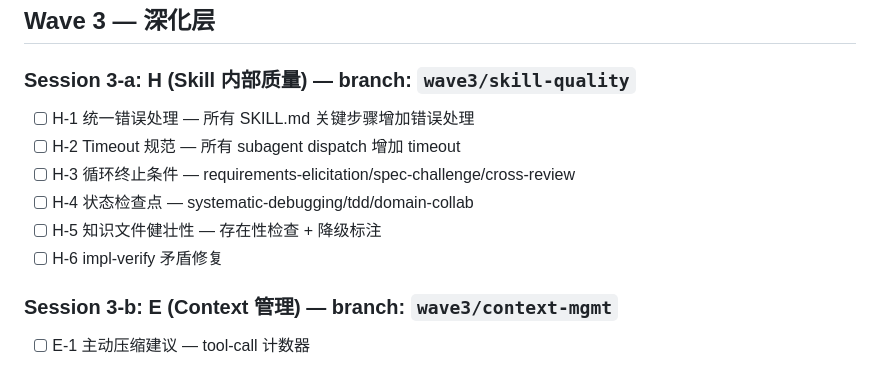
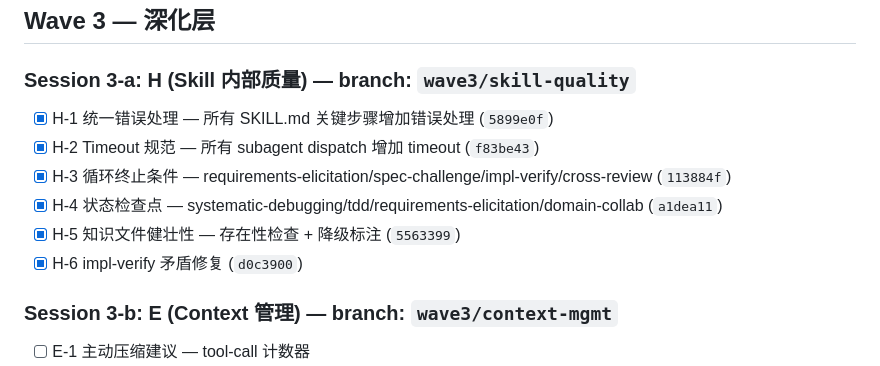
Before and after one commit to Aimeerrhythm/enterprise-change-workflow, a Markdown page: .claude/ecw-wave-progress.md, the part around the change. GitHub-like rendering.

Commit message:
chore: update wave-progress for Wave 3 Session 3-a (H-1~H-6 complete)
Co-Authored-By: Claude Opus 4.6 <noreply@anthropic.com>

```diff
--- a/.claude/ecw-wave-progress.md
+++ b/.claude/ecw-wave-progress.md
@@ -52,12 +52,12 @@
 ## Wave 3 — 深化层
 
 ### Session 3-a: H (Skill 内部质量) — branch: `wave3/skill-quality`
-- [ ] H-1 统一错误处理 — 所有 SKILL.md 关键步骤增加错误处理
-- [ ] H-2 Timeout 规范 — 所有 subagent dispatch 增加 timeout
-- [ ] H-3 循环终止条件 — requirements-elicitation/spec-challenge/cross-review
-- [ ] H-4 状态检查点 — systematic-debugging/tdd/domain-collab
-- [ ] H-5 知识文件健壮性 — 存在性检查 + 降级标注
-- [ ] H-6 impl-verify 矛盾修复
+- [x] H-1 统一错误处理 — 所有 SKILL.md 关键步骤增加错误处理 (`5899e0f`)
+- [x] H-2 Timeout 规范 — 所有 subagent dispatch 增加 timeout (`f83be43`)
+- [x] H-3 循环终止条件 — requirements-elicitation/spec-challenge/impl-verify/cross-review (`113884f`)
+- [x] H-4 状态检查点 — systematic-debugging/tdd/requirements-elicitation/domain-collab (`a1dea11`)
+- [x] H-5 知识文件健壮性 — 存在性检查 + 降级标注 (`5563399`)
+- [x] H-6 impl-verify 矛盾修复 (`d0c3900`)
 
 ### Session 3-b: E (Context 管理) — branch: `wave3/context-mgmt`
 - [ ] E-1 主动压缩建议 — tool-call 计数器
```
